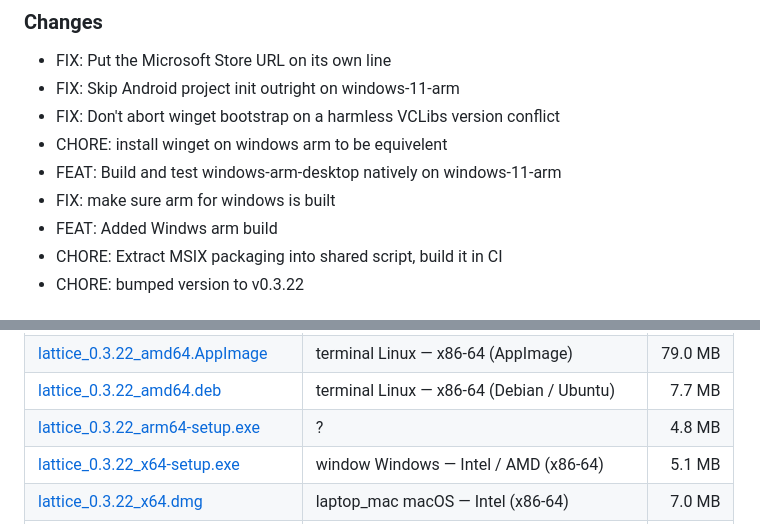
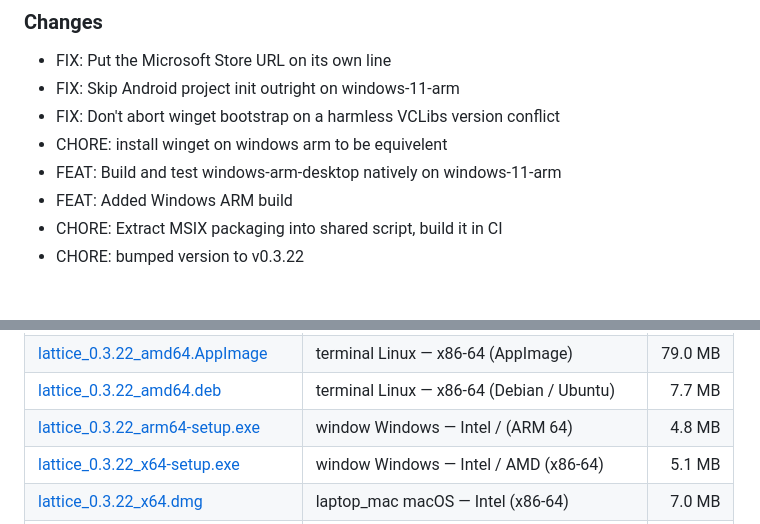
Before and after one commit to blessia-blessini/lattice-docs-releases, a Markdown page: Lattice-Releases/assets-v0.3.22/index.md, 2 parts joined by grey strips. Drawn GitHub-style.

Commit message:
FIX: Hot fix release notes

```diff
--- a/Lattice-Releases/assets-v0.3.22/index.md
+++ b/Lattice-Releases/assets-v0.3.22/index.md
@@ -8,8 +8,7 @@
 - FIX: Don't abort winget bootstrap on a harmless VCLibs version conflict
 - CHORE: install winget on windows arm to be equivelent
 - FEAT: Build and test windows-arm-desktop natively on windows-11-arm
-- FIX: make sure arm for windows is built
-- FEAT: Added Windws arm build
+- FEAT: Added Windows ARM build
 - CHORE: Extract MSIX packaging into shared script, build it in CI
 - CHORE: bumped version to v0.3.22
 ## Download Lattice
@@ -29,7 +28,7 @@ Or download a package directly:
 | [lattice_0.3.22_aarch64.dmg](https://github.com/blessia-blessini/lattice/releases/download/v0.3.22/lattice_0.3.22_aarch64.dmg) | <span class="material-icons">laptop_mac</span> macOS — Apple Silicon (ARM64) | 6.9 MB |
 | [lattice_0.3.22_amd64.AppImage](https://github.com/blessia-blessini/lattice/releases/download/v0.3.22/lattice_0.3.22_amd64.AppImage) | <span class="material-icons">terminal</span> Linux — x86-64 (AppImage) | 79.0 MB |
 | [lattice_0.3.22_amd64.deb](https://github.com/blessia-blessini/lattice/releases/download/v0.3.22/lattice_0.3.22_amd64.deb) | <span class="material-icons">terminal</span> Linux — x86-64 (Debian / Ubuntu) | 7.7 MB |
-| [lattice_0.3.22_arm64-setup.exe](https://lattice-md.app/Lattice-Releases/assets-v0.3.22/bin-hex/lattice_0.3.22_arm64-setup.exe) | ? | 4.8 MB |
+| [lattice_0.3.22_arm64-setup.exe](https://lattice-md.app/Lattice-Releases/assets-v0.3.22/bin-hex/lattice_0.3.22_arm64-setup.exe) |  <span class="material-icons">window</span> Windows — Intel / (ARM 64) | 4.8 MB |
 | [lattice_0.3.22_x64-setup.exe](https://lattice-md.app/Lattice-Releases/assets-v0.3.22/bin-hex/lattice_0.3.22_x64-setup.exe) | <span class="material-icons">window</span> Windows — Intel / AMD (x86-64) | 5.1 MB |
 | [lattice_0.3.22_x64.dmg](https://github.com/blessia-blessini/lattice/releases/download/v0.3.22/lattice_0.3.22_x64.dmg) | <span class="material-icons">laptop_mac</span> macOS — Intel (x86-64) | 7.0 MB |
 | [SHA256SUMS.txt](https://lattice-md.app/Lattice-Releases/assets-v0.3.22/bin-hex/SHA256SUMS.txt) | <span class="material-icons">tag</span> Checksums (SHA-256) | 0.0 MB |
```
